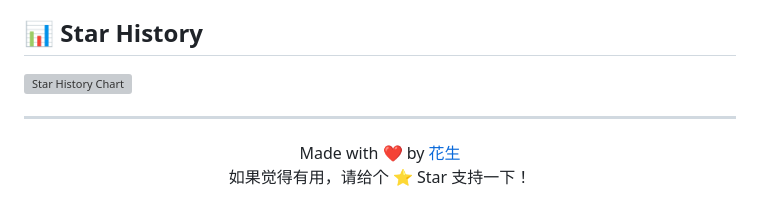
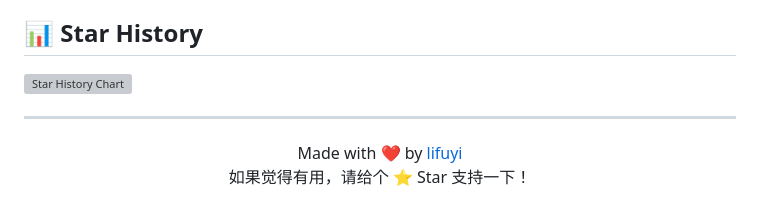
Before and after one commit to lifuyi/md2any, a Markdown page: README.md, the part around one of its changes. Rendered like a GitHub page; grey boxes are pictures that could not be loaded.

Commit message:
Update README with correct author and project references

```diff
--- a/README.md
+++ b/README.md
@@ -191,7 +191,7 @@ IndexedDB 持久化存储
 ---
 
 <div align="center">
-  Made with ❤️ by <a href="https://github.com/alchaincyf">花生</a>
+  Made with ❤️ by <a href="https://github.com/lifuyi">lifuyi</a>
   <br>
   如果觉得有用，请给个 ⭐️ Star 支持一下！
 </div>
```
Also changed, not shown: other parts of README.md (+1 -1 lines).
